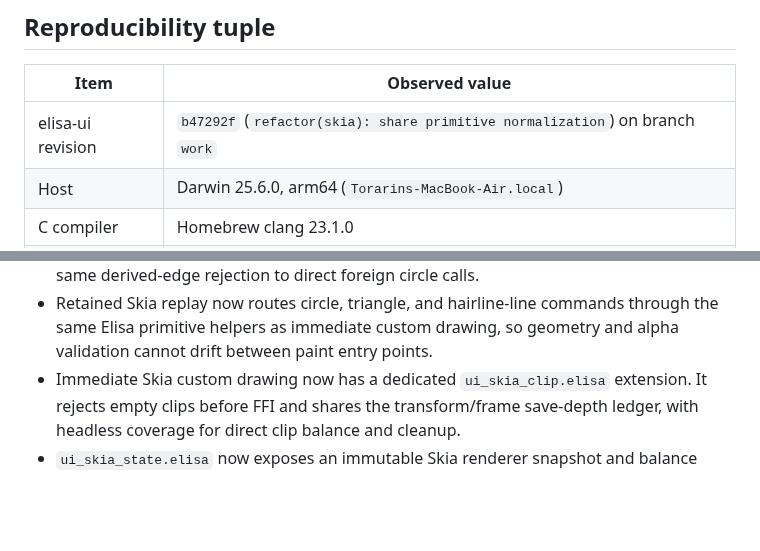
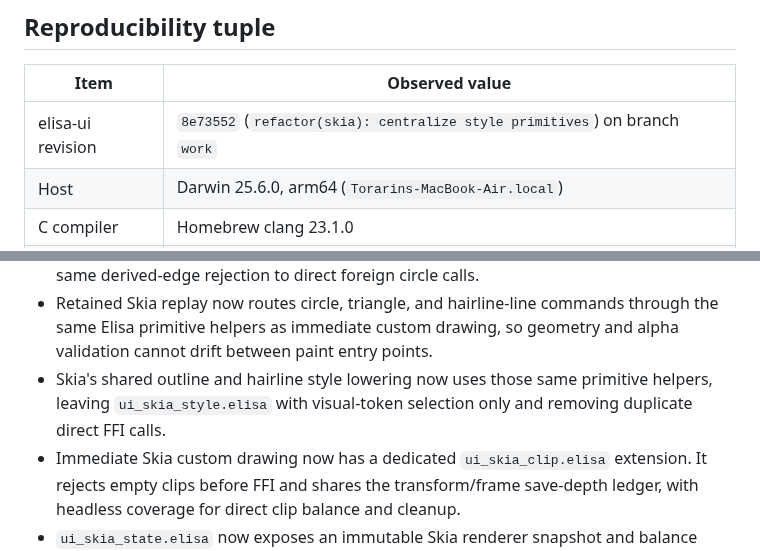
Before and after one commit to torarinvik/elisa-ui, a Markdown page: docs/implementation-baseline.md, 2 parts joined by grey strips. GitHub-like rendering; blank space fills up the shorter version.

Commit message:
docs: record Skia style ownership

```diff
--- a/docs/implementation-baseline.md
+++ b/docs/implementation-baseline.md
@@ -8,7 +8,7 @@ parity on untested platforms.
 
 | Item | Observed value |
 | --- | --- |
-| elisa-ui revision | `b47292f` (`refactor(skia): share primitive normalization`) on branch `work` |
+| elisa-ui revision | `8e73552` (`refactor(skia): centralize style primitives`) on branch `work` |
 | Host | Darwin 25.6.0, arm64 (`Torarins-MacBook-Air.local`) |
 | C compiler | Homebrew clang 23.1.0 |
 | Elisa compiler | `../wasm-sdk-compiler/bin/elisac-stage1` on clean `codex/wasm-sdk`, revision `c6948142f19d`; SHA-256 `56945beffa13240afdd004ac7590580b56f11c7406fc82c16309f6bd9025e574` |
@@ -652,6 +652,9 @@ separate host-enforced security boundary.
 - Retained Skia replay now routes circle, triangle, and hairline-line commands
   through the same Elisa primitive helpers as immediate custom drawing, so
   geometry and alpha validation cannot drift between paint entry points.
+- Skia's shared outline and hairline style lowering now uses those same
+  primitive helpers, leaving `ui_skia_style.elisa` with visual-token selection
+  only and removing duplicate direct FFI calls.
 - Immediate Skia custom drawing now has a dedicated `ui_skia_clip.elisa`
   extension. It rejects empty clips before FFI and shares the transform/frame
   save-depth ledger, with headless coverage for direct clip balance and cleanup.
```
